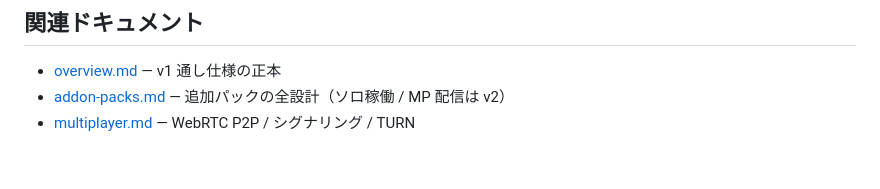
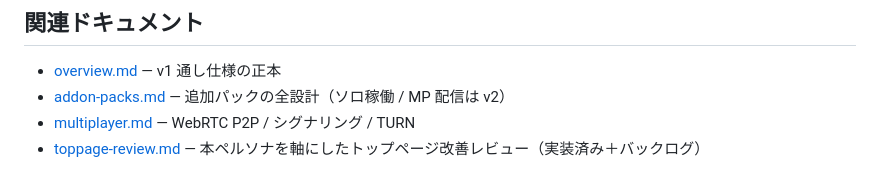
Before and after one commit to tomingtoming/ysflight-web, a Markdown page: docs/personas.md, the part around the change. Drawn GitHub-style.

```diff
--- a/docs/personas.md
+++ b/docs/personas.md
@@ -100,3 +100,4 @@ YSFLIGHT を知らず、カジュアルに「ブラウザで飛行機を飛ば
 - [overview.md](overview.md) — v1 通し仕様の正本
 - [addon-packs.md](addon-packs.md) — 追加パックの全設計（ソロ稼働 / MP 配信は v2）
 - [multiplayer.md](multiplayer.md) — WebRTC P2P / シグナリング / TURN
+- [toppage-review.md](toppage-review.md) — 本ペルソナを軸にしたトップページ改善レビュー（実装済み＋バックログ）
```
Also changed, not shown: docs/toppage-review.md (added, +90 -0 lines).
